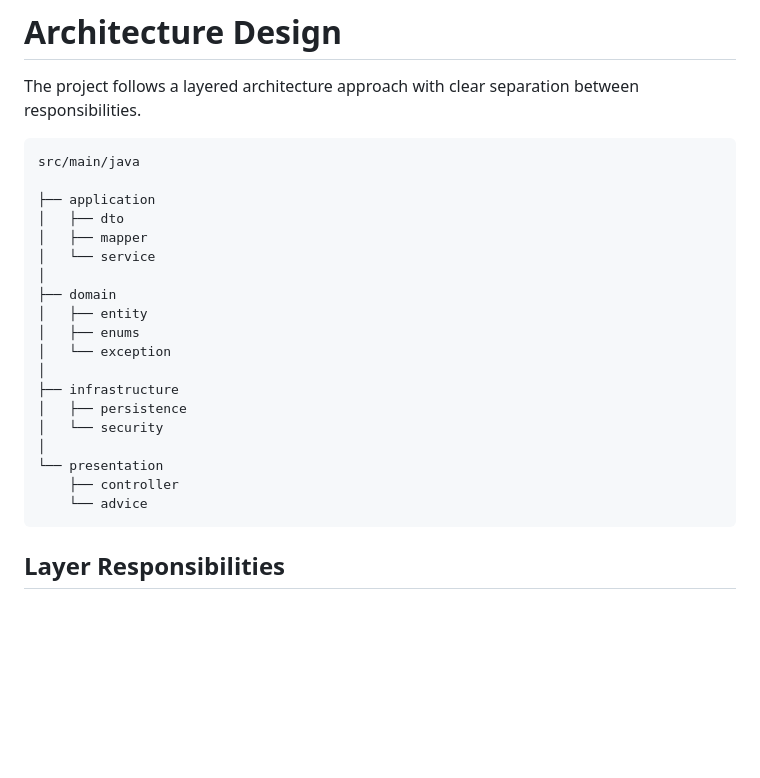
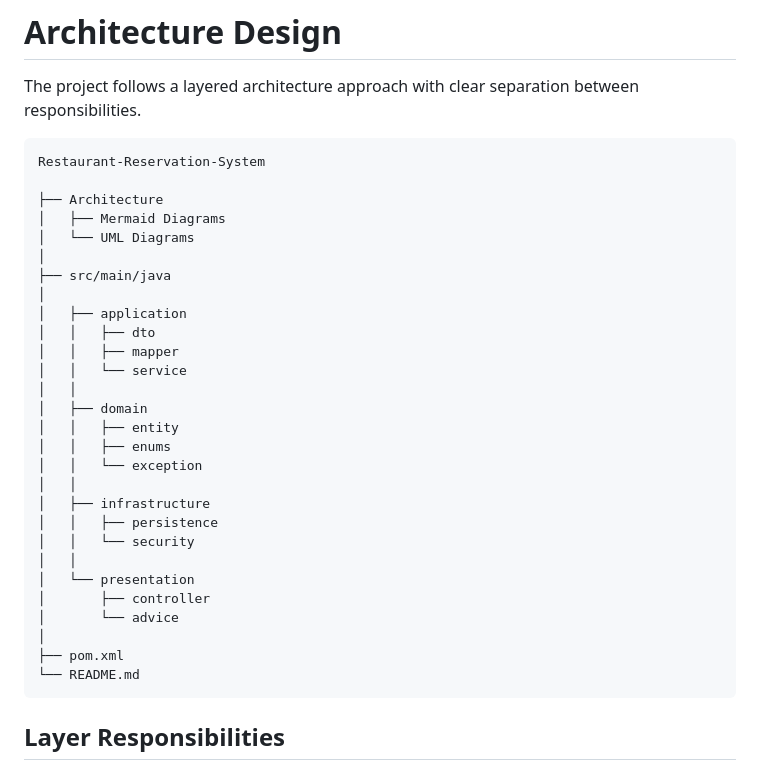
Before and after one commit to nuraylaraacar-Seng/Restaurant-Reservation-System, a Markdown page: README.md, the part around the change. GitHub-like rendering; blank space fills up the shorter version.

````diff
--- a/README.md
+++ b/README.md
@@ -107,25 +107,34 @@ The diagrams are separated into different views to keep complex structures reada
 The project follows a layered architecture approach with clear separation between responsibilities.
 
 ```
-src/main/java
+Restaurant-Reservation-System
 
-├── application
-│   ├── dto
-│   ├── mapper
-│   └── service
+├── Architecture
+│   ├── Mermaid Diagrams
+│   └── UML Diagrams
 │
-├── domain
-│   ├── entity
-│   ├── enums
-│   └── exception
+├── src/main/java
 │
-├── infrastructure
-│   ├── persistence
-│   └── security
+│   ├── application
+│   │   ├── dto
+│   │   ├── mapper
+│   │   └── service
+│   │
+│   ├── domain
+│   │   ├── entity
+│   │   ├── enums
+│   │   └── exception
+│   │
+│   ├── infrastructure
+│   │   ├── persistence
+│   │   └── security
+│   │
+│   └── presentation
+│       ├── controller
+│       └── advice
 │
-└── presentation
-    ├── controller
-    └── advice
+├── pom.xml
+└── README.md
 ```
 
 ## Layer Responsibilities
````
